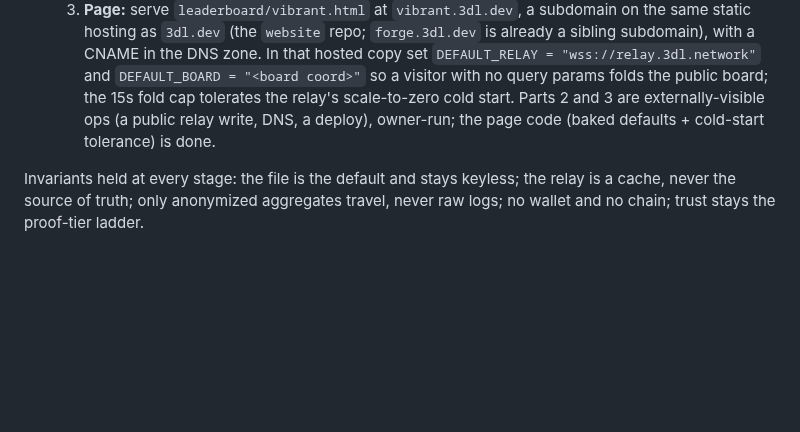
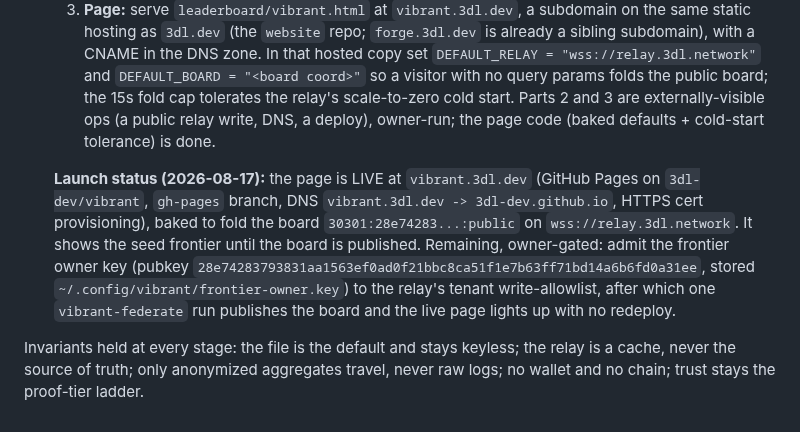
Before and after one commit to 3dl-dev/agent-dyno, a Markdown page: docs/federation-nostr.md, the part around the change. GitHub-like rendering; blank space fills up the shorter version.

Commit message:
Roadmap: Stage 4 launched, vibrant.3dl.dev live (board pending relay allowlist)
Co-Authored-By: Claude Opus 4.8 (1M context) <noreply@anthropic.com>

```diff
--- a/docs/federation-nostr.md
+++ b/docs/federation-nostr.md
@@ -166,6 +166,14 @@ Adopted, staged so each step is provable and the file model never regresses:
      cold start. Parts 2 and 3 are externally-visible ops (a public relay write, DNS, a
      deploy), owner-run; the page code (baked defaults + cold-start tolerance) is done.
 
+  **Launch status (2026-08-17):** the page is LIVE at `vibrant.3dl.dev` (GitHub Pages on
+  `3dl-dev/vibrant`, `gh-pages` branch, DNS `vibrant.3dl.dev -> 3dl-dev.github.io`, HTTPS cert
+  provisioning), baked to fold the board `30301:28e74283...:public` on `wss://relay.3dl.network`.
+  It shows the seed frontier until the board is published. Remaining, owner-gated: admit the
+  frontier owner key (pubkey `28e74283793831aa1563ef0ad0f21bbc8ca51f1e7b63ff71bd14a6b6fd0a31ee`,
+  stored `~/.config/vibrant/frontier-owner.key`) to the relay's tenant write-allowlist, after
+  which one `vibrant-federate` run publishes the board and the live page lights up with no redeploy.
+
 Invariants held at every stage: the file is the default and stays keyless; the relay is a
 cache, never the source of truth; only anonymized aggregates travel, never raw logs; no
 wallet and no chain; trust stays the proof-tier ladder.
```
